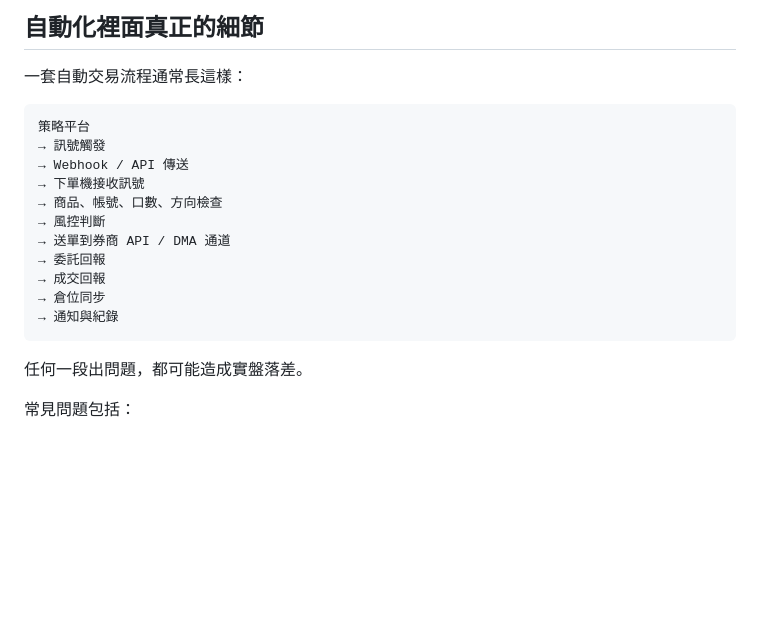
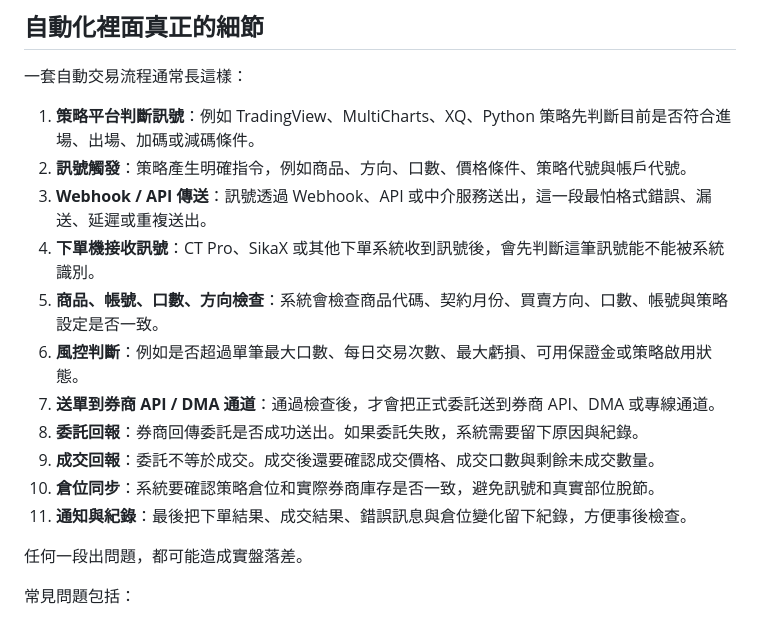
Before and after one commit to a0911337675-afk/tq-trading, a Markdown page: content/articles/auto_trading_tools_order_machine_comparison.md, the part around the change. GitHub-like rendering; blank space fills up the shorter version.

Commit message:
Improve auto trading flow readability

````diff
--- a/content/articles/auto_trading_tools_order_machine_comparison.md
+++ b/content/articles/auto_trading_tools_order_machine_comparison.md
@@ -50,19 +50,17 @@ tags: ["自動交易", "下單機", "CT Pro", "SikaX", "MultiCharts", "XQ", "Tra
 
 一套自動交易流程通常長這樣：
 
-```text
-策略平台
-→ 訊號觸發
-→ Webhook / API 傳送
-→ 下單機接收訊號
-→ 商品、帳號、口數、方向檢查
-→ 風控判斷
-→ 送單到券商 API / DMA 通道
-→ 委託回報
-→ 成交回報
-→ 倉位同步
-→ 通知與紀錄
-```
+1. **策略平台判斷訊號**：例如 TradingView、MultiCharts、XQ、Python 策略先判斷目前是否符合進場、出場、加碼或減碼條件。
+2. **訊號觸發**：策略產生明確指令，例如商品、方向、口數、價格條件、策略代號與帳戶代號。
+3. **Webhook / API 傳送**：訊號透過 Webhook、API 或中介服務送出，這一段最怕格式錯誤、漏送、延遲或重複送出。
+4. **下單機接收訊號**：CT Pro、SikaX 或其他下單系統收到訊號後，會先判斷這筆訊號能不能被系統識別。
+5. **商品、帳號、口數、方向檢查**：系統會檢查商品代碼、契約月份、買賣方向、口數、帳號與策略設定是否一致。
+6. **風控判斷**：例如是否超過單筆最大口數、每日交易次數、最大虧損、可用保證金或策略啟用狀態。
+7. **送單到券商 API / DMA 通道**：通過檢查後，才會把正式委託送到券商 API、DMA 或專線通道。
+8. **委託回報**：券商回傳委託是否成功送出。如果委託失敗，系統需要留下原因與紀錄。
+9. **成交回報**：委託不等於成交。成交後還要確認成交價格、成交口數與剩餘未成交數量。
+10. **倉位同步**：系統要確認策略倉位和實際券商庫存是否一致，避免訊號和真實部位脫節。
+11. **通知與紀錄**：最後把下單結果、成交結果、錯誤訊息與倉位變化留下紀錄，方便事後檢查。
 
 任何一段出問題，都可能造成實盤落差。
 
````
